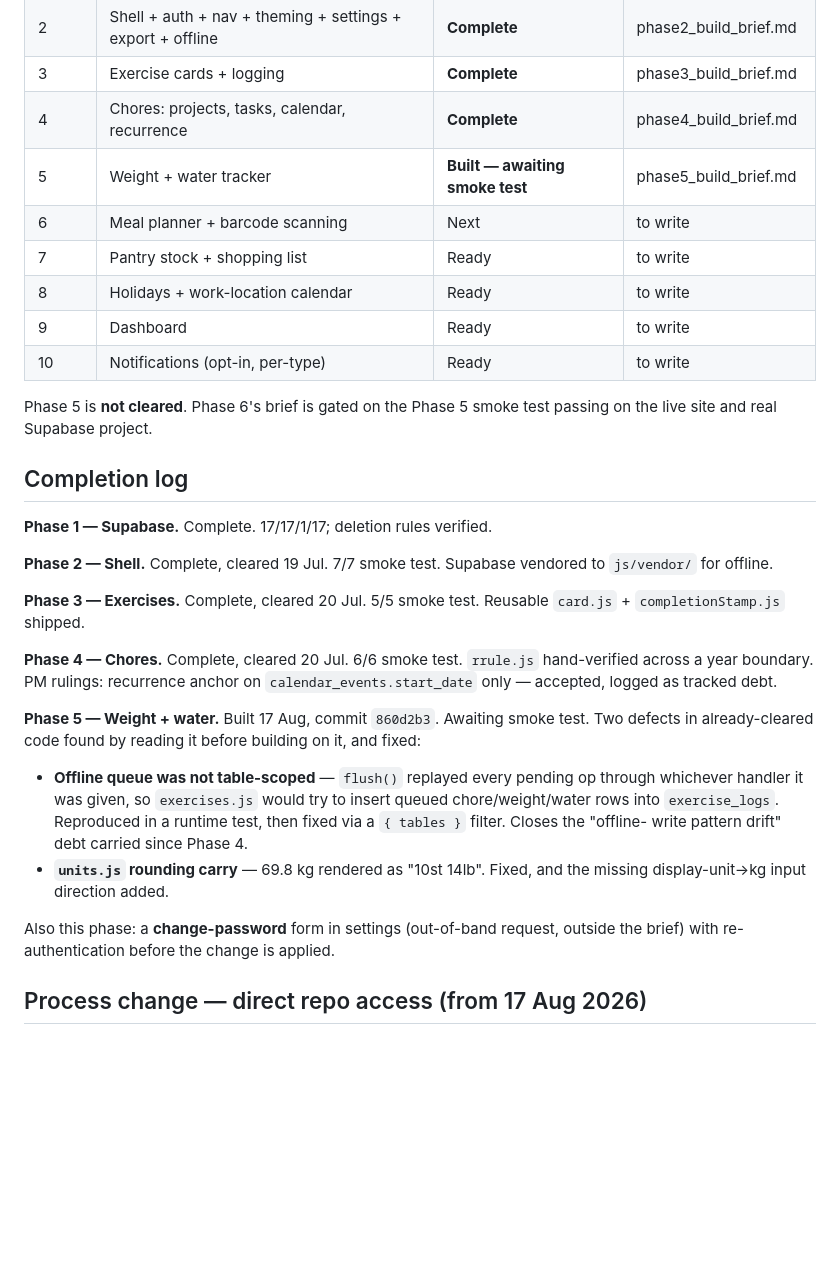
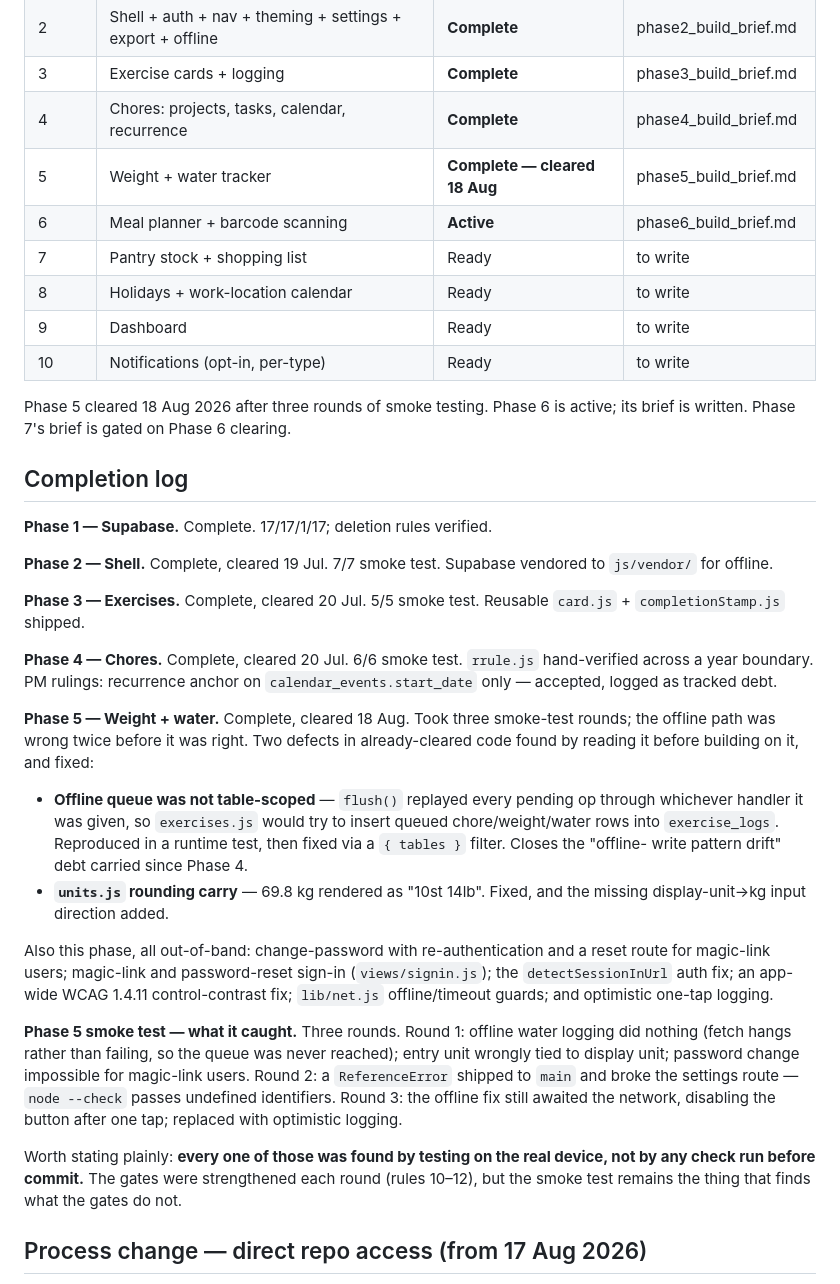
Before and after one commit to build-new-habits/Home-OS, a Markdown page: Docs/Current/master_schedule.md, the part around the change. Rendered like a GitHub page; blank space fills up the shorter version.

```diff
--- a/Docs/Current/master_schedule.md
+++ b/Docs/Current/master_schedule.md
@@ -27,15 +27,15 @@ All in `Docs/Current/`:
 | 2 | Shell + auth + nav + theming + settings + export + offline | **Complete** | phase2_build_brief.md |
 | 3 | Exercise cards + logging | **Complete** | phase3_build_brief.md |
 | 4 | Chores: projects, tasks, calendar, recurrence | **Complete** | phase4_build_brief.md |
-| 5 | Weight + water tracker | **Built — awaiting smoke test** | phase5_build_brief.md |
-| 6 | Meal planner + barcode scanning | Next | to write |
+| 5 | Weight + water tracker | **Complete — cleared 18 Aug** | phase5_build_brief.md |
+| 6 | Meal planner + barcode scanning | **Active** | phase6_build_brief.md |
 | 7 | Pantry stock + shopping list | Ready | to write |
 | 8 | Holidays + work-location calendar | Ready | to write |
 | 9 | Dashboard | Ready | to write |
 | 10 | Notifications (opt-in, per-type) | Ready | to write |
 
-Phase 5 is **not cleared**. Phase 6's brief is gated on the Phase 5 smoke
-test passing on the live site and real Supabase project.
+Phase 5 cleared 18 Aug 2026 after three rounds of smoke testing. Phase 6 is
+active; its brief is written. Phase 7's brief is gated on Phase 6 clearing.
 
 ## Completion log
 
@@ -51,8 +51,8 @@ vendored to `js/vendor/` for offline.
 hand-verified across a year boundary. PM rulings: recurrence anchor on
 `calendar_events.start_date` only — accepted, logged as tracked debt.
 
-**Phase 5 — Weight + water.** Built 17 Aug, commit `860d2b3`. Awaiting smoke
-test. Two defects in already-cleared code found by reading it before building
+**Phase 5 — Weight + water.** Complete, cleared 18 Aug. Took three smoke-test
+rounds; the offline path was wrong twice before it was right. Two defects in already-cleared code found by reading it before building
 on it, and fixed:
 - **Offline queue was not table-scoped** — `flush()` replayed every pending
   op through whichever handler it was given, so `exercises.js` would try to
@@ -62,8 +62,24 @@ on it, and fixed:
 - **`units.js` rounding carry** — 69.8 kg rendered as "10st 14lb". Fixed, and
   the missing display-unit→kg input direction added.
 
-Also this phase: a **change-password** form in settings (out-of-band request,
-outside the brief) with re-authentication before the change is applied.
+Also this phase, all out-of-band: change-password with re-authentication and
+a reset route for magic-link users; magic-link and password-reset sign-in
+(`views/signin.js`); the `detectSessionInUrl` auth fix; an app-wide WCAG
+1.4.11 control-contrast fix; `lib/net.js` offline/timeout guards; and
+optimistic one-tap logging.
+
+**Phase 5 smoke test — what it caught.** Three rounds. Round 1: offline
+water logging did nothing (fetch hangs rather than failing, so the queue was
+never reached); entry unit wrongly tied to display unit; password change
+impossible for magic-link users. Round 2: a `ReferenceError` shipped to
+`main` and broke the settings route — `node --check` passes undefined
+identifiers. Round 3: the offline fix still awaited the network, disabling
+the button after one tap; replaced with optimistic logging.
+
+Worth stating plainly: **every one of those was found by testing on the real
+device, not by any check run before commit.** The gates were strengthened
+each round (rules 10–12), but the smoke test remains the thing that finds
+what the gates do not.
 
 ## Process change — direct repo access (from 17 Aug 2026)
 
```
Also changed, not shown: Docs/Current/INTEGRATION_CHECKS.md (+15 -0 lines), Docs/Current/phase6_build_brief.md (added, +148 -0 lines).
